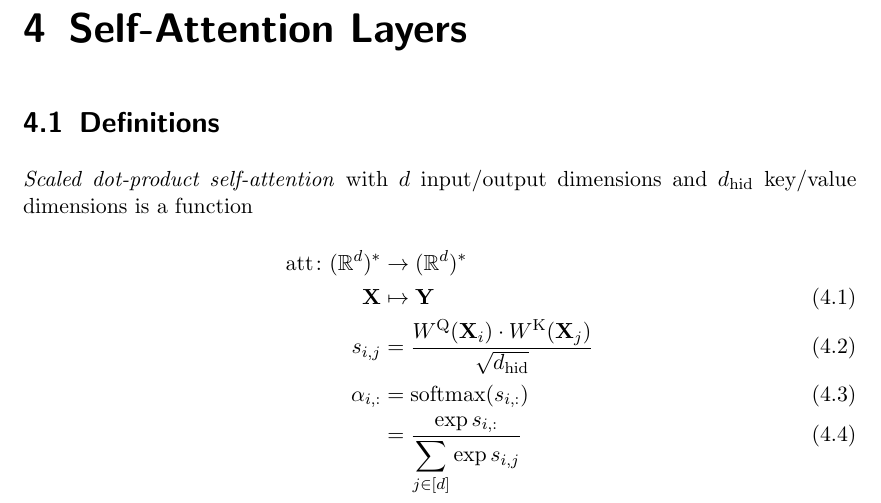
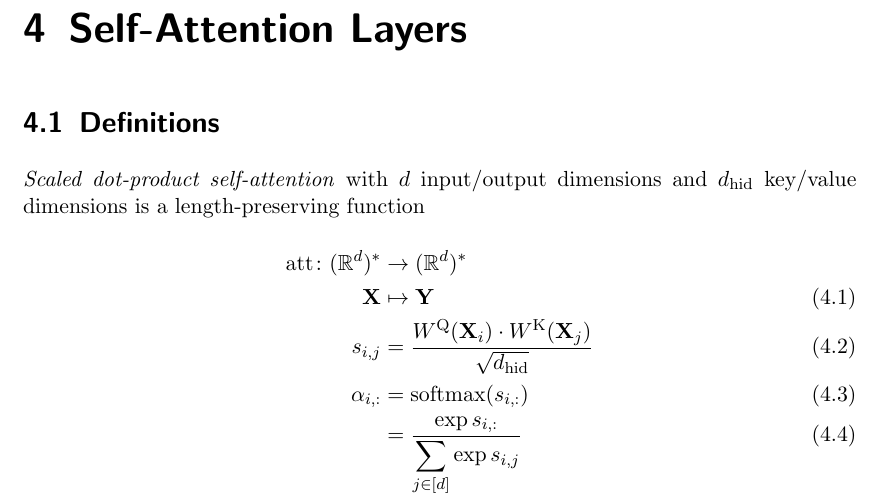
Before and after one commit to pentagonalize/Transformer-Cookbook, a LaTeX thesis (main.tex, which reads chapters/04_self-attention.tex): part of page 15 of 30, cut so that both start at the same text. Compiled offline with pdfLaTeX.

Commit message:
length-preserving

```diff
--- a/chapters/04_self-attention.tex
+++ b/chapters/04_self-attention.tex
@@ -6,7 +6,7 @@
 
 \section{Definitions}
 
-\emph{Scaled dot-product self-attention} with $d$ input/output dimensions and $\dhid$ key/value dimensions is a function
+\emph{Scaled dot-product self-attention} with $d$ input/output dimensions and $\dhid$ key/value dimensions is a length-preserving function
 \begin{align}
   \att \colon (\R^d)^* &\to (\R^d)^* \notag \\
   \mathbf{X} &\mapsto \mathbf{Y} \\
```
